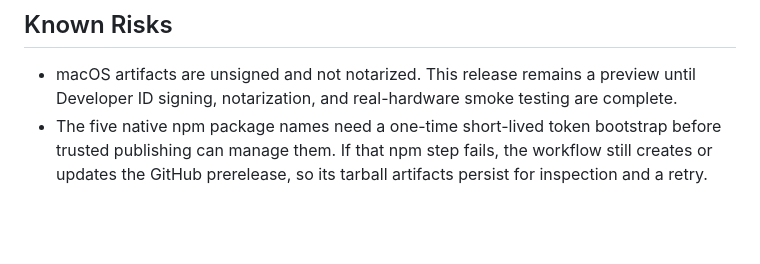
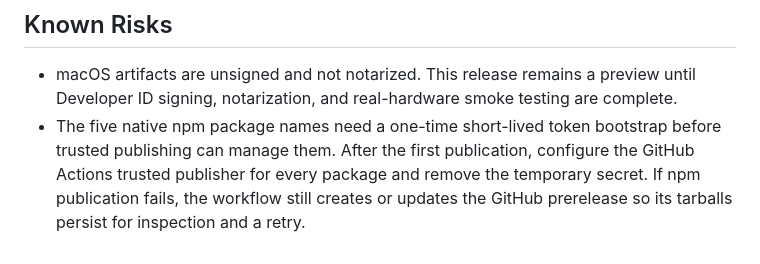
Before and after one commit to jasonsuhari/gridbash, a Markdown page: docs/devlogs/2026-07-13-v0-2-cross-platform-preview.md, the part around one of its changes. GitHub-like rendering; blank space fills up the shorter version.

```diff
--- a/docs/devlogs/2026-07-13-v0-2-cross-platform-preview.md
+++ b/docs/devlogs/2026-07-13-v0-2-cross-platform-preview.md
@@ -71,6 +86,8 @@ Release target: v0.2.0-macos.1
   preview until Developer ID signing, notarization, and real-hardware smoke
   testing are complete.
 - The five native npm package names need a one-time short-lived token bootstrap
-  before trusted publishing can manage them. If that npm step fails, the
-  workflow still creates or updates the GitHub prerelease, so its tarball
-  artifacts persist for inspection and a retry.
+  before trusted publishing can manage them. After the first publication,
+  configure the GitHub Actions trusted publisher for every package and remove
+  the temporary secret. If npm publication fails, the workflow still creates
+  or updates the GitHub prerelease so its tarballs persist for inspection and
+  a retry.
```
Also changed, not shown: other parts of docs/devlogs/2026-07-13-v0-2-cross-platform-preview.md (+45 -30 lines).
